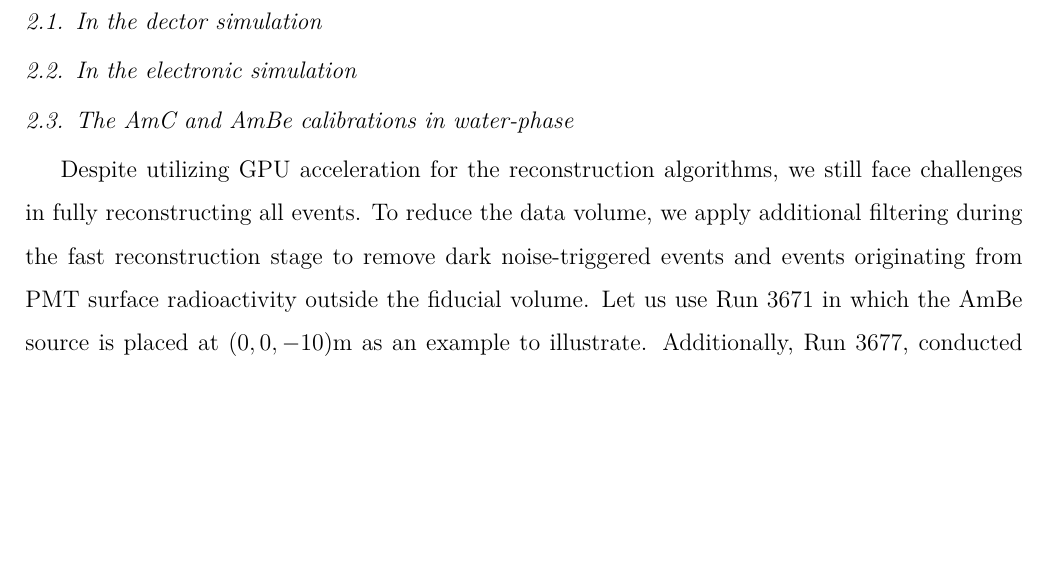
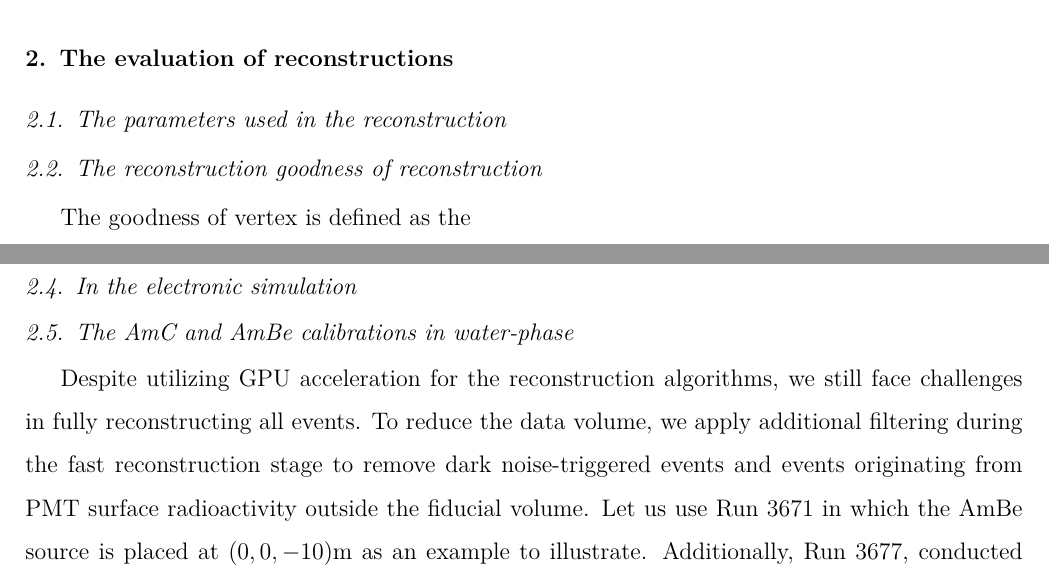
Before and after one commit to wengjun232/waterphase, a LaTeX paper (main.tex, which reads reconstruction.tex): part of page 3 of 4 before the commit and two parts of pages 2 and 3 of 4 after it, the two joined at a grey line, cut at the place of the change, the shorter picture padded with empty space. Compiled offline with XeLaTeX.

Commit message:
goodness

```diff
--- a/reconstruction.tex
+++ b/reconstruction.tex
@@ -36,6 +36,9 @@ The Cherenkov radiation is emitted when a charged particle travels faster than t
 In the original fiTQun, the probability calculation for the charge term required generating extensive lookup tables to model. To streamline computations, we simplified the charge term by discretizing the charge $q$ into the number of photoelectrons~($N_{\mathrm{PE}}$).
 In parallel, we utilize the first hit time of each PMT for reconstruction. This approach prioritizes the earliest detected photon arrival time at each PMT, which typically carries the most direct geometric and temporal information about the particle interaction. Based on the first-principles derivation of charge-time joint reconstruction in liquid scintillator detectors by Xuewei Liu et al.~\cite{xuewei}, we adapted their methodology to reformulate the likelihood function into Eq.~\ref{eq:likelihood}.
 \section{The evaluation of reconstructions}
+\subsection{The parameters used in the reconstruction}
+\subsection{The reconstruction goodness of reconstruction}
+The goodness of vertex is defined as the
 \subsection{In the dector simulation}
 \subsection{In the electronic simulation}
 \subsection{The \ce{AmC} and \ce{AmBe} calibrations in water-phase}
```
